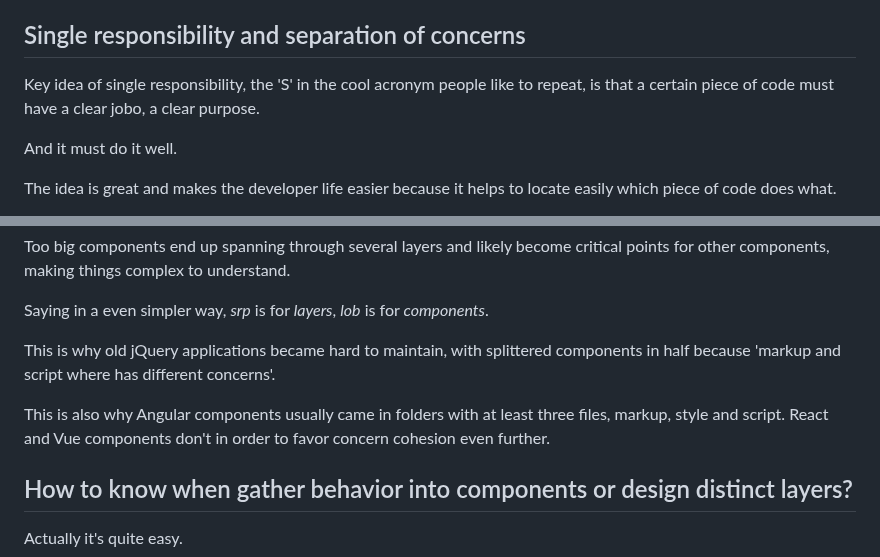
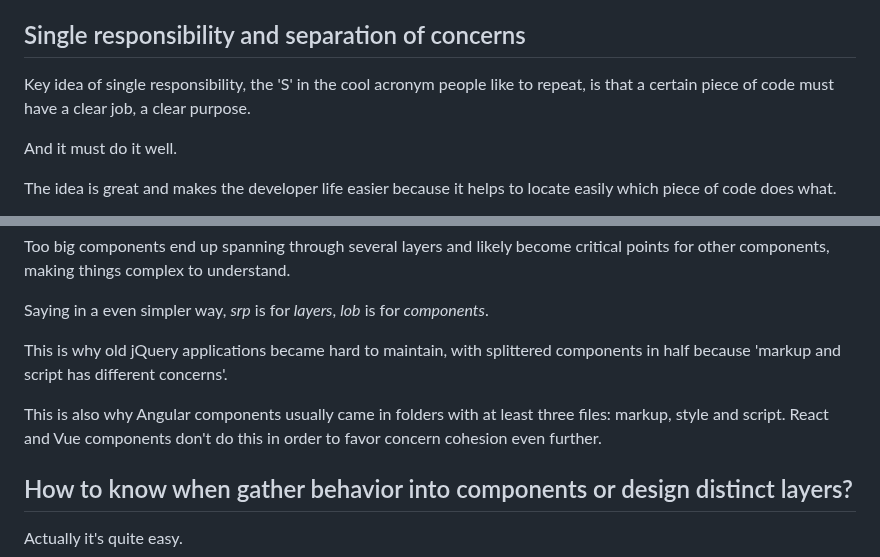
Before and after one commit to sombriks/sombriks-hq, a Markdown page: src/blog/0084-single-responsibility-vs-locality-of-behavior.md, 2 parts joined by grey strips. Drawn GitHub-style.

Commit message:
fix typos

```diff
--- a/src/blog/0084-single-responsibility-vs-locality-of-behavior.md
+++ b/src/blog/0084-single-responsibility-vs-locality-of-behavior.md
@@ -20,7 +20,7 @@ and, for a rushed careless eye, might seem quite the opposite of what
 ## Single responsibility and separation of concerns
 
 Key idea of single responsibility, the 'S' in the cool acronym people like to
-repeat, is that a certain piece of code must have a clear jobo, a clear purpose.
+repeat, is that a certain piece of code must have a clear job, a clear purpose.
 
 And it must do it well.
 
@@ -179,11 +179,11 @@ critical points for other components, making things complex to understand.
 Saying in a even simpler way, *srp* is for *layers*, *lob* is for *components*.
 
 This is why old jQuery applications became hard to maintain, with splittered
-components in half because 'markup and script where has different concerns'.
+components in half because 'markup and script has different concerns'.
 
 This is also why Angular components usually came in folders with at least three
-files, markup, style and script. React and Vue components don't in order to
-favor concern cohesion even further.
+files: markup, style and script. React and Vue components don't do this in order
+to favor concern cohesion even further.
 
 ## How to know when gather behavior into components or design distinct layers?
 
```
